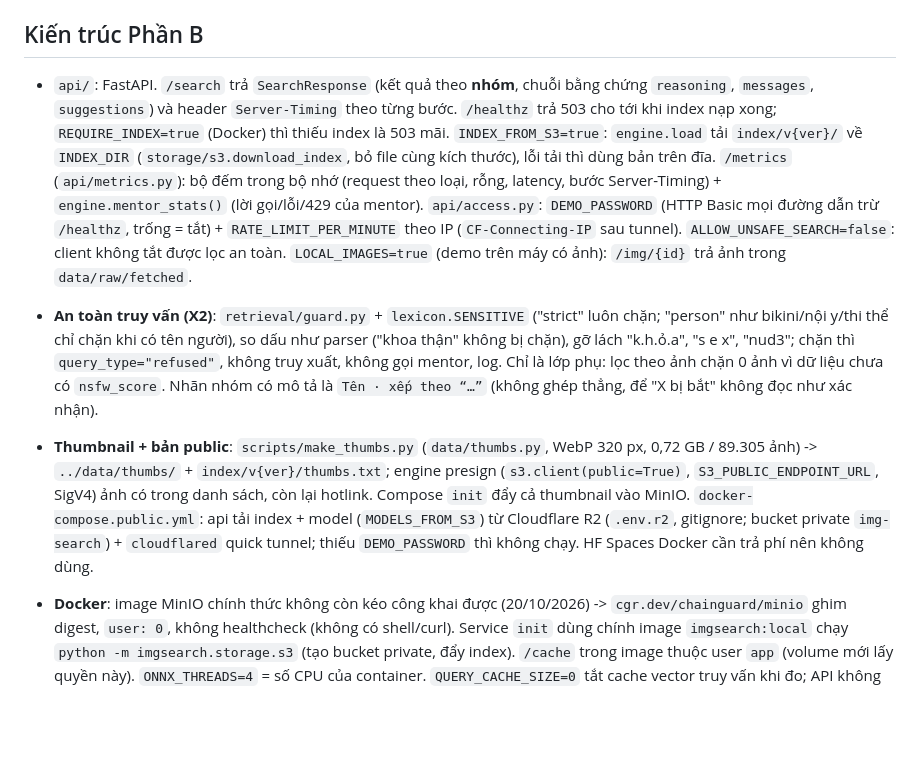
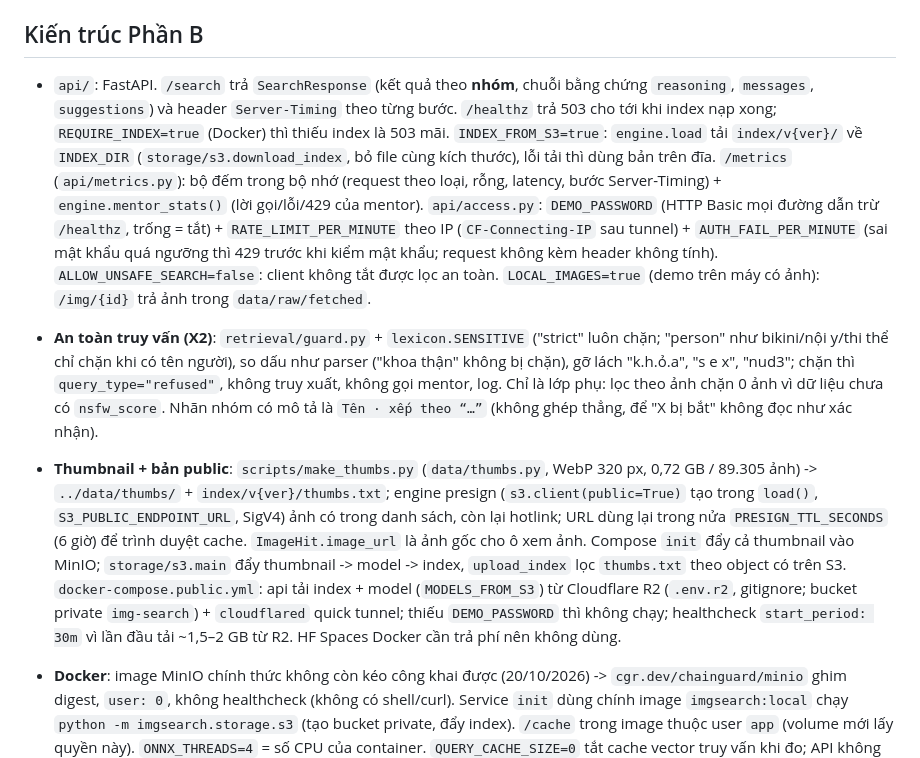
Before and after one commit to dkvippro2k5/img-search-system, a Markdown page: CLAUDE.md, the part around the change. GitHub-like rendering; blank space fills up the shorter version.

```diff
--- a/CLAUDE.md
+++ b/CLAUDE.md
@@ -31,9 +31,9 @@ Máy dev là Windows (PowerShell / Git Bash); `make` có thể không có sẵn,
 
 ## Kiến trúc Phần B
 
-- `api/`: FastAPI. `/search` trả `SearchResponse` (kết quả theo **nhóm**, chuỗi bằng chứng `reasoning`, `messages`, `suggestions`) và header `Server-Timing` theo từng bước. `/healthz` trả 503 cho tới khi index nạp xong; `REQUIRE_INDEX=true` (Docker) thì thiếu index là 503 mãi. `INDEX_FROM_S3=true`: `engine.load` tải `index/v{ver}/` về `INDEX_DIR` (`storage/s3.download_index`, bỏ file cùng kích thước), lỗi tải thì dùng bản trên đĩa. `/metrics` (`api/metrics.py`): bộ đếm trong bộ nhớ (request theo loại, rỗng, latency, bước Server-Timing) + `engine.mentor_stats()` (lời gọi/lỗi/429 của mentor). `api/access.py`: `DEMO_PASSWORD` (HTTP Basic mọi đường dẫn trừ `/healthz`, trống = tắt) + `RATE_LIMIT_PER_MINUTE` theo IP (`CF-Connecting-IP` sau tunnel). `ALLOW_UNSAFE_SEARCH=false`: client không tắt được lọc an toàn. `LOCAL_IMAGES=true` (demo trên máy có ảnh): `/img/{id}` trả ảnh trong `data/raw/fetched`.
+- `api/`: FastAPI. `/search` trả `SearchResponse` (kết quả theo **nhóm**, chuỗi bằng chứng `reasoning`, `messages`, `suggestions`) và header `Server-Timing` theo từng bước. `/healthz` trả 503 cho tới khi index nạp xong; `REQUIRE_INDEX=true` (Docker) thì thiếu index là 503 mãi. `INDEX_FROM_S3=true`: `engine.load` tải `index/v{ver}/` về `INDEX_DIR` (`storage/s3.download_index`, bỏ file cùng kích thước), lỗi tải thì dùng bản trên đĩa. `/metrics` (`api/metrics.py`): bộ đếm trong bộ nhớ (request theo loại, rỗng, latency, bước Server-Timing) + `engine.mentor_stats()` (lời gọi/lỗi/429 của mentor). `api/access.py`: `DEMO_PASSWORD` (HTTP Basic mọi đường dẫn trừ `/healthz`, trống = tắt) + `RATE_LIMIT_PER_MINUTE` theo IP (`CF-Connecting-IP` sau tunnel) + `AUTH_FAIL_PER_MINUTE` (sai mật khẩu quá ngưỡng thì 429 trước khi kiểm mật khẩu; request không kèm header không tính). `ALLOW_UNSAFE_SEARCH=false`: client không tắt được lọc an toàn. `LOCAL_IMAGES=true` (demo trên máy có ảnh): `/img/{id}` trả ảnh trong `data/raw/fetched`.
 - **An toàn truy vấn (X2)**: `retrieval/guard.py` + `lexicon.SENSITIVE` ("strict" luôn chặn; "person" như bikini/nội y/thi thể chỉ chặn khi có tên người), so dấu như parser ("khoa thận" không bị chặn), gỡ lách "k.h.ỏ.a", "s e x", "nud3"; chặn thì `query_type="refused"`, không truy xuất, không gọi mentor, log. Chỉ là lớp phụ: lọc theo ảnh chặn 0 ảnh vì dữ liệu chưa có `nsfw_score`. Nhãn nhóm có mô tả là `Tên · xếp theo “…”` (không ghép thẳng, để "X bị bắt" không đọc như xác nhận).
-- **Thumbnail + bản public**: `scripts/make_thumbs.py` (`data/thumbs.py`, WebP 320 px, 0,72 GB / 89.305 ảnh) -> `../data/thumbs/` + `index/v{ver}/thumbs.txt`; engine presign (`s3.client(public=True)`, `S3_PUBLIC_ENDPOINT_URL`, SigV4) ảnh có trong danh sách, còn lại hotlink. Compose `init` đẩy cả thumbnail vào MinIO. `docker-compose.public.yml`: api tải index + model (`MODELS_FROM_S3`) từ Cloudflare R2 (`.env.r2`, gitignore; bucket private `img-search`) + `cloudflared` quick tunnel; thiếu `DEMO_PASSWORD` thì không chạy. HF Spaces Docker cần trả phí nên không dùng.
+- **Thumbnail + bản public**: `scripts/make_thumbs.py` (`data/thumbs.py`, WebP 320 px, 0,72 GB / 89.305 ảnh) -> `../data/thumbs/` + `index/v{ver}/thumbs.txt`; engine presign (`s3.client(public=True)` tạo trong `load()`, `S3_PUBLIC_ENDPOINT_URL`, SigV4) ảnh có trong danh sách, còn lại hotlink; URL dùng lại trong nửa `PRESIGN_TTL_SECONDS` (6 giờ) để trình duyệt cache. `ImageHit.image_url` là ảnh gốc cho ô xem ảnh. Compose `init` đẩy cả thumbnail vào MinIO; `storage/s3.main` đẩy thumbnail -> model -> index, `upload_index` lọc `thumbs.txt` theo object có trên S3. `docker-compose.public.yml`: api tải index + model (`MODELS_FROM_S3`) từ Cloudflare R2 (`.env.r2`, gitignore; bucket private `img-search`) + `cloudflared` quick tunnel; thiếu `DEMO_PASSWORD` thì không chạy; healthcheck `start_period: 30m` vì lần đầu tải ~1,5–2 GB từ R2. HF Spaces Docker cần trả phí nên không dùng.
 - **Docker**: image MinIO chính thức không còn kéo công khai được (20/10/2026) -> `cgr.dev/chainguard/minio` ghim digest, `user: 0`, không healthcheck (không có shell/curl). Service `init` dùng chính image `imgsearch:local` chạy `python -m imgsearch.storage.s3` (tạo bucket private, đẩy index). `/cache` trong image thuộc user `app` (volume mới lấy quyền này). `ONNX_THREADS=4` = số CPU của container. `QUERY_CACHE_SIZE=0` tắt cache vector truy vấn khi đo; API không có cache kết quả.
 - `retrieval/`: hướng H2. `engine.py` điều phối: `query_parser` (quy tắc + alias person) -> `lexical` (BM25 numpy, `bm25.py`; **không dùng FTS5**: đo 100–150 ms/truy vấn trên 80k ảnh, BM25 numpy 4–6 ms) + `dense` (vector ảnh SigLIP2, truy vấn mã hóa bằng ONNX; cosine bằng numpy trên toàn ma trận, không FAISS) -> `fusion.rrf` có trọng số `DENSE_WEIGHT` -> `multi_intent` / `multi_hop`.
 - `engine.search` theo loại truy vấn: single (có person: ảnh khớp mô tả trước, rồi mọi ảnh còn lại của person; không person: BM25 giới hạn theo nghề + đa dạng hóa `per_person_cap`), trùng tên -> nhóm `person` mỗi người, tên lạ -> chỉ thông báo, multi-intent -> nhóm mỗi vế + nhóm `co_occurrence` khi >= 2 người khác nhau có ảnh chung, multi-hop -> `multi_hop.find_edges` (tra cả chiều nghịch: child<->parent, spouse, sibling), không cạnh -> thông báo, không ảnh. Lọc an toàn và cắt `top_k` ở `_hydrate`. Dense gộp với BM25 bằng RRF trong `_retrieve`, nhận phần mô tả **đã bỏ tên người** (model ảnh không biết mặt người nổi tiếng; danh tính đến từ lọc person); chỉ có tên thì không gọi dense.
```
Also changed, not shown: docs/architecture.md (+5 -5 lines), part_b/README.md (+6 -4 lines).
